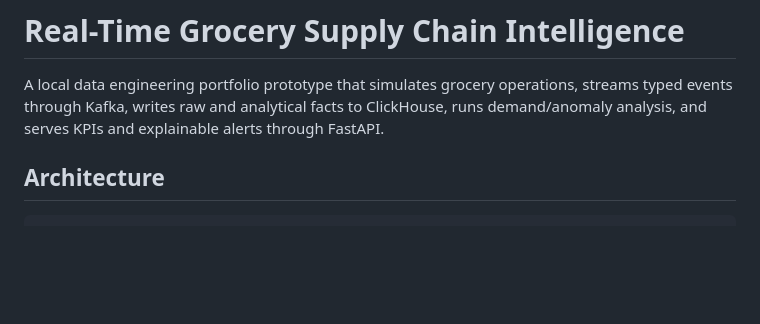
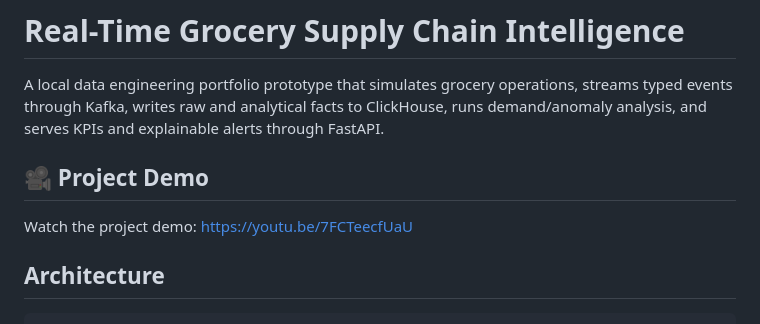
Before and after one commit to sergitkeshelashvili/Real-Time-Grocery-Supply-Chain-Intelligence, a Markdown page: README.md, the part around the change. Drawn GitHub-style; blank space fills up the shorter version.

Commit message:
Add project demo section to README
Added project demo link to README.

```diff
--- a/README.md
+++ b/README.md
@@ -1,6 +1,10 @@
 # Real-Time Grocery Supply Chain Intelligence
 
 A local data engineering portfolio prototype that simulates grocery operations, streams typed events through Kafka, writes raw and analytical facts to ClickHouse, runs demand/anomaly analysis, and serves KPIs and explainable alerts through FastAPI.
+
+## 🎥 Project Demo
+
+Watch the project demo: https://youtu.be/7FCTeecfUaU
 
 ## Architecture
 
```
